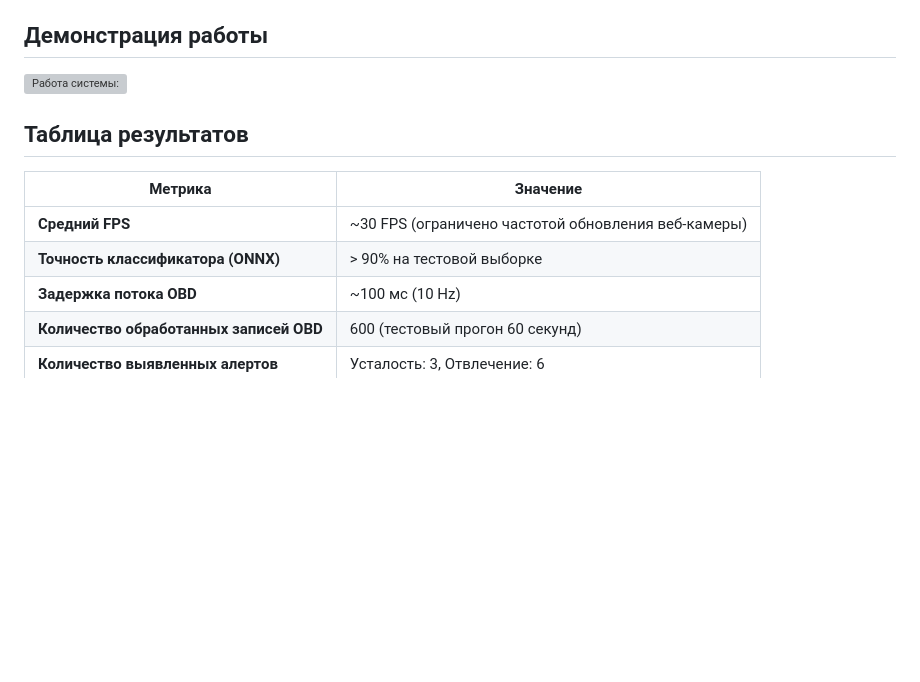
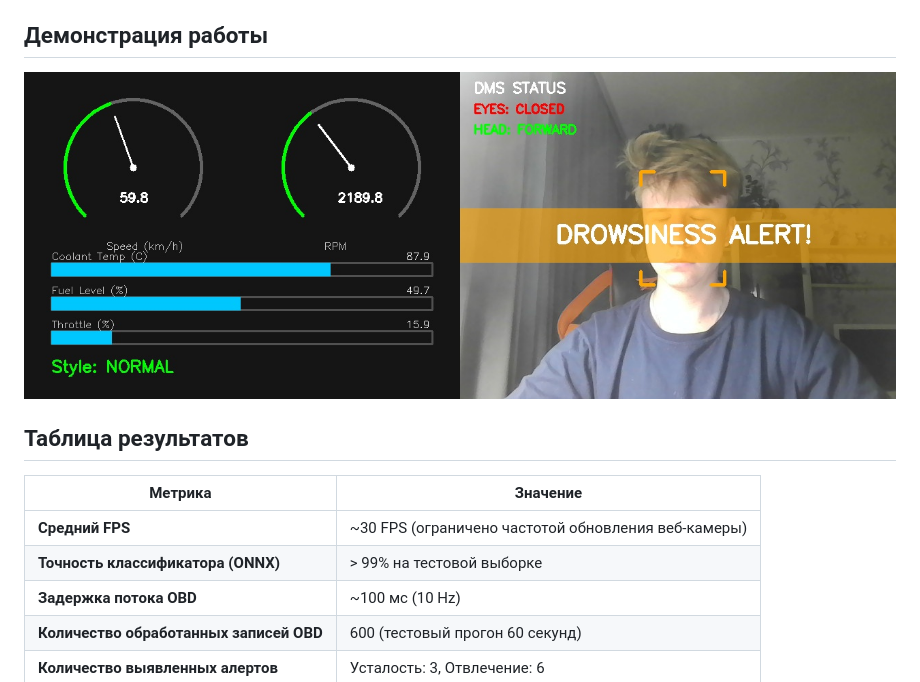
Before and after one commit to metr1ko/real-car-adas-monitor, a Markdown page: README.md, the part around the change. Drawn GitHub-style; blank space fills up the shorter version; grey boxes are pictures that could not be loaded.

```diff
--- a/README.md
+++ b/README.md
@@ -51,14 +51,14 @@
 
 ## Демонстрация работы
 
-![Работа системы: ](output/screenshot_32.jpg)
+![Работа системы: ](screenshot_32.jpg)
 
 ## Таблица результатов
 
 | Метрика | Значение |
 | --- | --- |
 | **Средний FPS** | ~30 FPS (ограничено частотой обновления веб-камеры) |
-| **Точность классификатора (ONNX)** | > 90% на тестовой выборке |
+| **Точность классификатора (ONNX)** | > 99% на тестовой выборке |
 | **Задержка потока OBD** | ~100 мс (10 Hz) |
 | **Количество обработанных записей OBD** | 600 (тестовый прогон 60 секунд) |
 | **Количество выявленных алертов** | Усталость: 3, Отвлечение: 6 |
```
